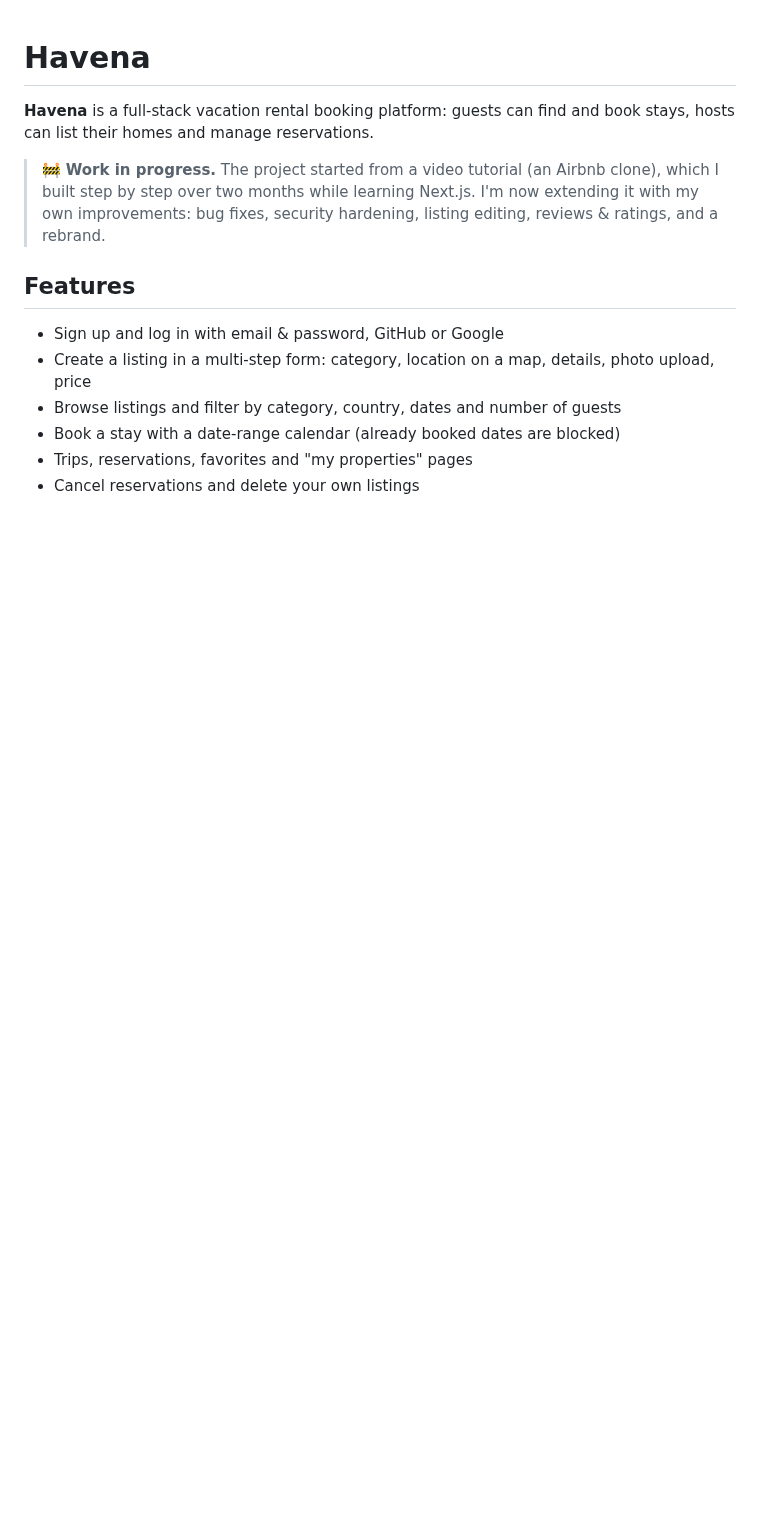
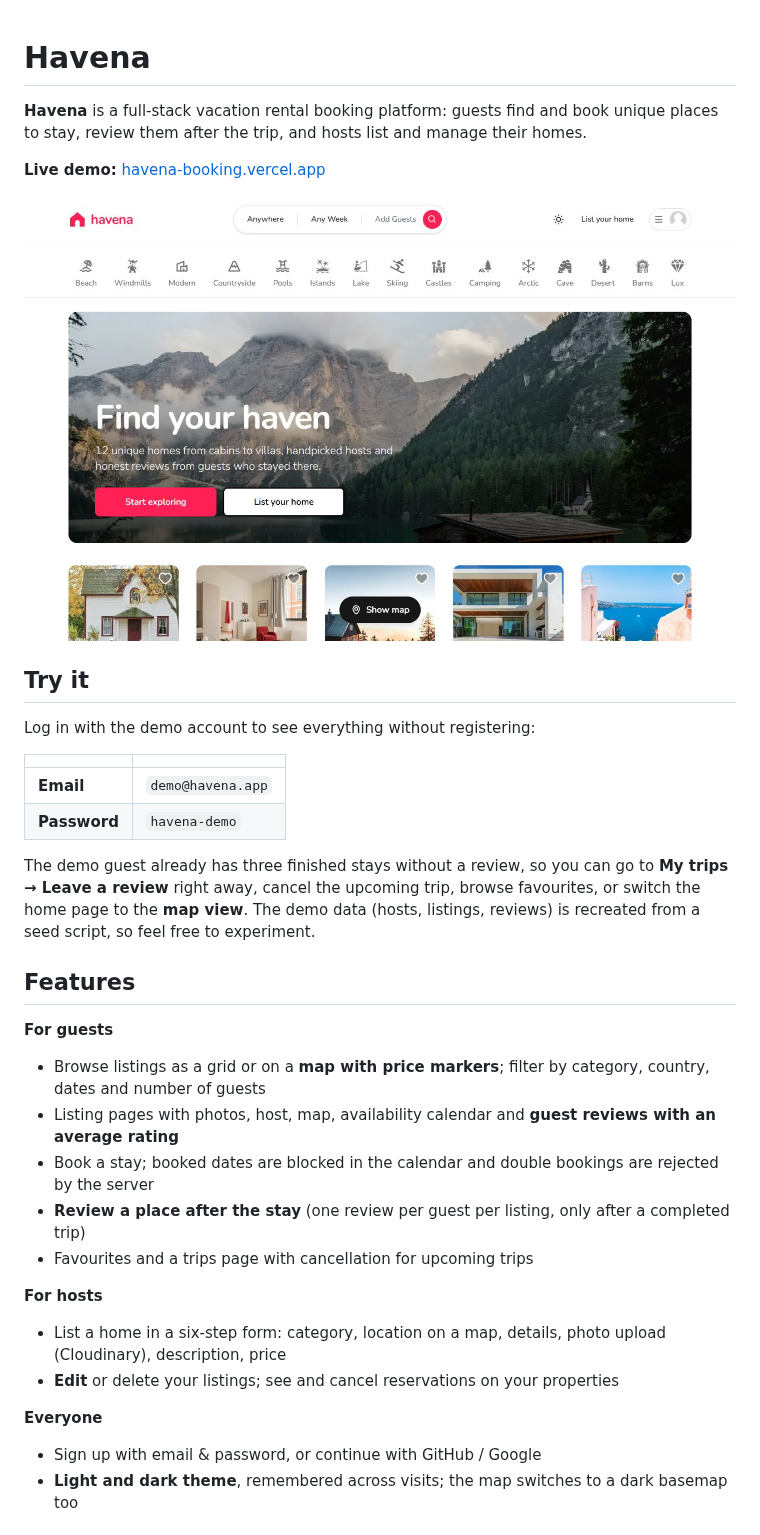
Before and after one commit to VladyslavBuilds/havena-booking, a Markdown page: README.md, the part around one of its changes. Rendered like a GitHub page; pictures changed too: docs/screenshots/home.jpg (added); blank space fills up the shorter version.

```diff
--- a/README.md
+++ b/README.md
@@ -1,14 +1,36 @@
 # Havena
 
-**Havena** is a full-stack vacation rental booking platform: guests can find and book stays, hosts can list their homes and manage reservations.
+**Havena** is a full-stack vacation rental booking platform: guests find and book unique places to stay, review them after the trip, and hosts list and manage their homes.
 
-> 🚧 **Work in progress.** The project started from a video tutorial (an Airbnb clone), which I built step by step over two months while learning Next.js. I'm now extending it with my own improvements: bug fixes, security hardening, listing editing, reviews & ratings, and a rebrand.
+**Live demo:** [havena-booking.vercel.app](https://havena-booking.vercel.app)
+
+![Havena home page](docs/screenshots/home.jpg)
+
+## Try it
+
+Log in with the demo account to see everything without registering:
+
+| | |
+|---|---|
+| **Email** | `demo@havena.app` |
+| **Password** | `havena-demo` |
+
+The demo guest already has three finished stays without a review, so you can go to **My trips → Leave a review** right away, cancel the upcoming trip, browse favourites, or switch the home page to the **map view**. The demo data (hosts, listings, reviews) is recreated from a seed script, so feel free to experiment.
 
 ## Features
 
-- Sign up and log in with email & password, GitHub or Google
-- Create a listing in a multi-step form: category, location on a map, details, photo upload, price
-- Browse listings and filter by category, country, dates and number of guests
-- Book a stay with a date-range calendar (already booked dates are blocked)
-- Trips, reservations, favorites and "my properties" pages
-- Cancel reservations and delete your own listings
+**For guests**
+- Browse listings as a grid or on a **map with price markers**; filter by category, country, dates and number of guests
+- Listing pages with photos, host, map, availability calendar and **guest reviews with an average rating**
+- Book a stay; booked dates are blocked in the calendar and double bookings are rejected by the server
+- **Review a place after the stay** (one review per guest per listing, only after a completed trip)
+- Favourites and a trips page with cancellation for upcoming trips
+
+**For hosts**
+- List a home in a six-step form: category, location on a map, details, photo upload (Cloudinary), description, price
+- **Edit** or delete your listings; see and cancel reservations on your properties
+
+**Everyone**
+- Sign up with email & password, or continue with GitHub / Google
+- **Light and dark theme**, remembered across visits; the map switches to a dark basemap too
+
```
Also changed, not shown: other parts of README.md (+79 -15 lines), docs/screenshots/home-dark.jpg (added), docs/screenshots/listing.jpg (added), docs/screenshots/map.jpg (added), docs/screenshots/rent.jpg (added), docs/screenshots/review.jpg (added).
